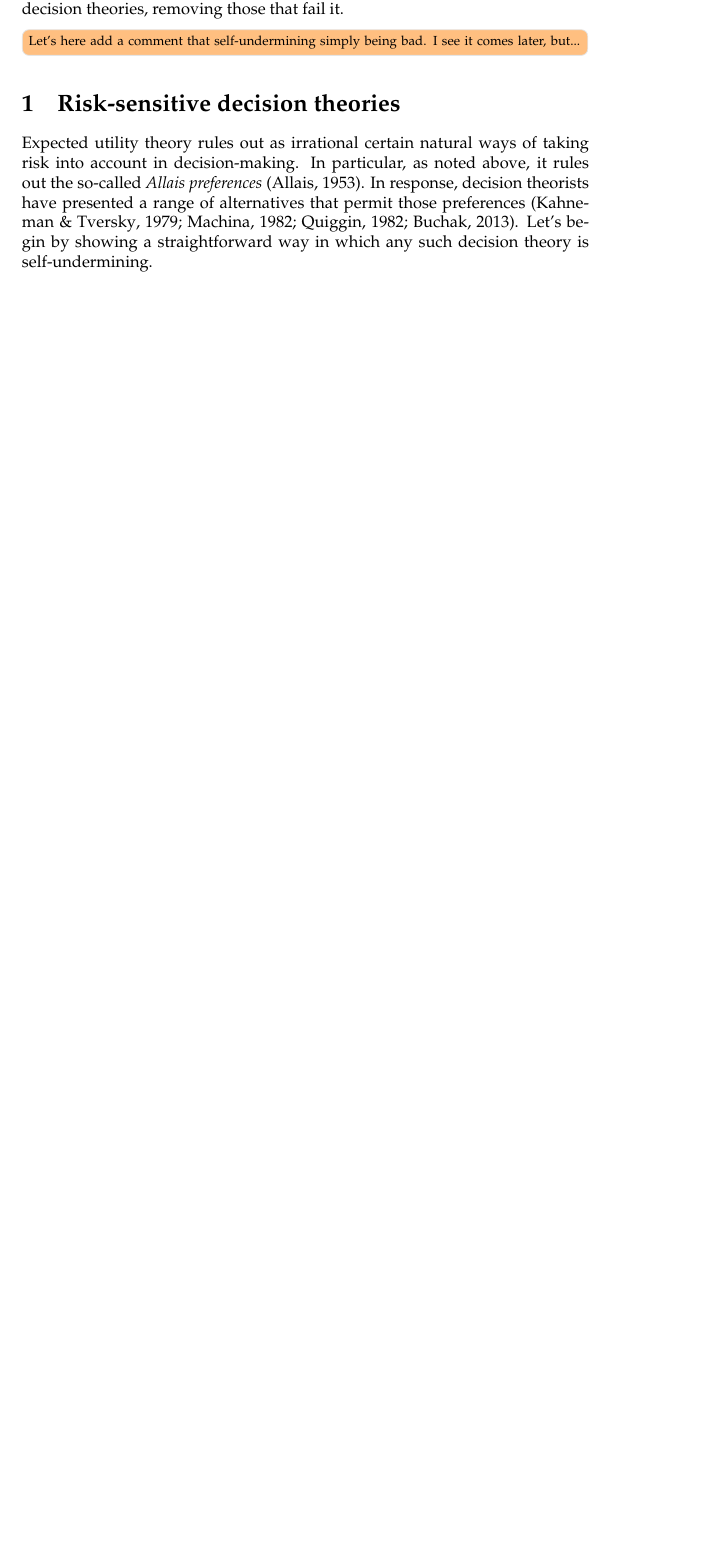
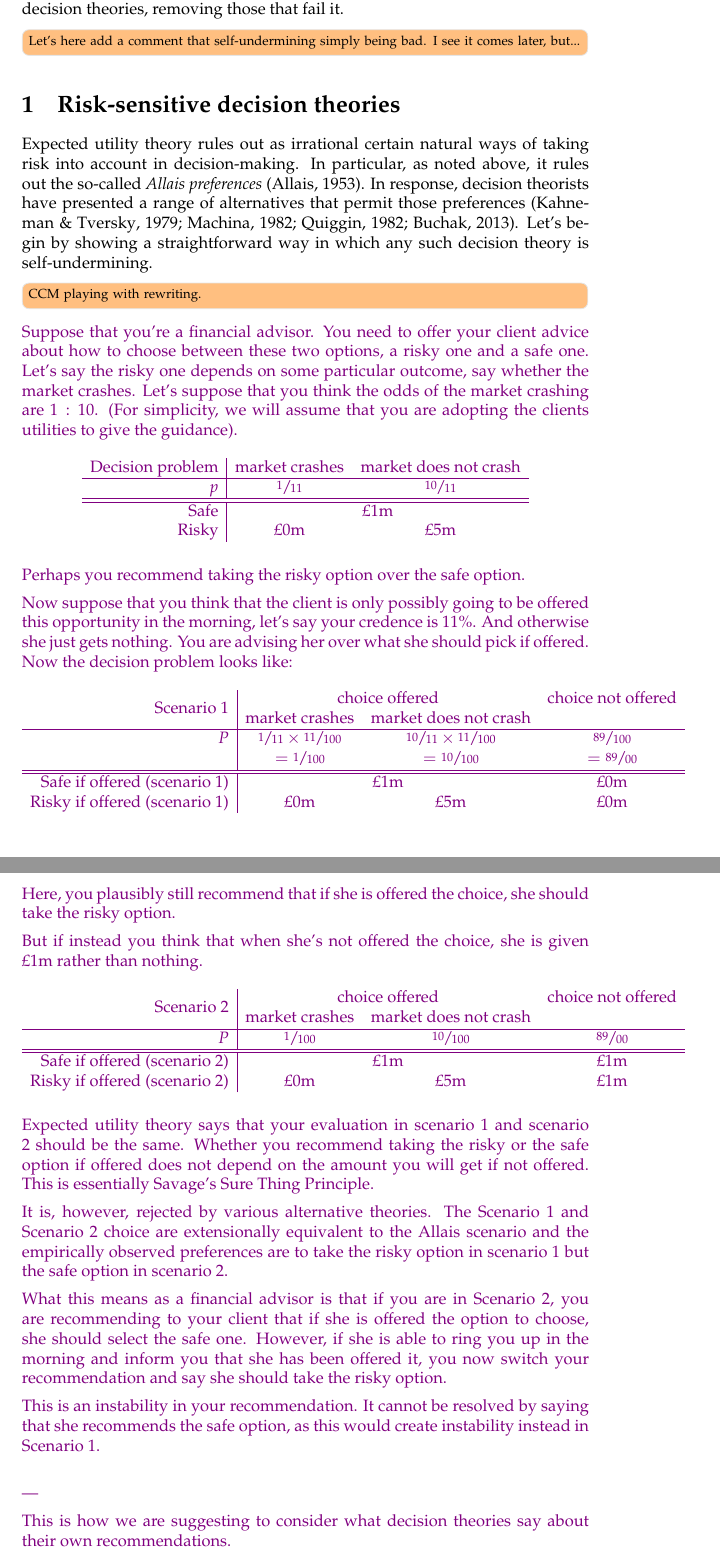
Before and after one commit to jpkonek/choosing-paper, a LaTeX document (choosing-how-to-choose.tex): part of page 2 of 40 before the commit and two parts of pages 2 and 3 of 42 after it, the two joined at a grey line, cut so that both start at the same text, the shorter picture padded with empty space. Compiled offline with pdfLaTeX.

Commit message:
giving suggestion for allais discussion and real world case

```diff
--- a/choosing-how-to-choose.tex
+++ b/choosing-how-to-choose.tex
@@ -22,6 +22,10 @@
 %\usepackage[USenglish]{babel}
 \usepackage{graphicx}
 \usepackage{color}
+\usepackage{multirow}
+
+
+
 \newtheorem{theorem}{Theorem}
 \newtheorem{axiom}{Axiom}
 \newtheorem{metatheorem}[theorem]{Metatheorem}
@@ -85,9 +89,8 @@
 
 % CCM added
 \usepackage[textsize=footnotesize,obeyFinal,backgroundcolor=orange!50,bordercolor=gray!20,linecolor=gray!20]{todonotes} % use "\PassOptionsToPackage{disable}{todonotes}" to disable in a document
-
+\newcommand{\todoinfo}[2][]{\todo[inline,{#1}]{#2}}
 \newcommand{\todoold}[2][]{\todo[backgroundcolor=white,bordercolor=orange!10,linecolor=gray!10, #1,caption={},textcolor=gray]{Pre-rev: #2}}
-
 \newcommand{\comment}[2][]{\todoold[#1]{#2}}
 \newcommand{\todooldinfo}[2][]{\todoold[#1]]{#2}}
 \usepackage{booktabs}  % For improved table formatting
@@ -205,3 +208,67 @@ Yet all is not lost, for this line of thinking nonetheless furnishes us with a t
 \section{Risk-sensitive decision theories}\label{sect:reu}
 
 Expected utility theory rules out as irrational certain natural ways of taking risk into account in decision-making. In particular, as noted above, it rules out the so-called \emph{Allais preferences} \citep{allais1953c}. In response, decision theorists have presented a range of alternatives that permit those preferences \citep{kahneman1979pt,machina1982eua,quiggin1982tau, buchak2014rr}. Let's begin by showing a straightforward way in which any such decision theory is self-undermining.
+
+{\color{violet}\todoinfo{CCM playing with rewriting.}
+	Suppose that you're a financial advisor.
+	You need to offer your client advice about how to choose between these two options, a risky one and a safe one. Let's say the risky one depends on some particular outcome, say whether the market crashes. Let's suppose that you think the odds of the market crashing are $1:10$.
+	(For simplicity, we will assume that you are adopting the clients utilities to give the guidance).
+	$$
+	\begin{array}{r|cc}
+		\text{Decision problem} & \text{market crashes} &  \text{market does not crash}  \\
+		\hline
+		p & \sfrac{1}{11} & \sfrac{10}{11} \\
+		\hline
+		\hline
+		\text{Safe} & \multicolumn{2}{c}{\text{\pounds 1m}}                           \\
+		\text{Risky} & \text{\pounds 0m}&\text{\pounds 5m}
+	\end{array}
+	$$
+
+	Perhaps you recommend taking the risky option over the safe option.
+
+	Now suppose that you think that the client is only possibly going to be offered this opportunity in the morning, let's say your credence is $11\%$. And otherwise she just gets nothing. You are advising her over what she should pick if offered. Now the decision problem looks like:
+	$$
+	\begin{array}{r|ccc}
+	\multirow{2}{*}{\text{Scenario 1}}	&\multicolumn{2}{c}{\text{choice offered}}&\text{choice not offered}\\
+		& \text{market crashes} &  \text{market does not crash}  \\
+		\hline
+		P &  \sfrac{1}{11} \times \sfrac{11}{100} & \sfrac{10}{11}\times\sfrac{11}{100} & \sfrac{89}{100} \\
+		& = \sfrac{1}{100} & = \sfrac{10}{100} & = \sfrac{89}{00} \\
+		\hline
+		\hline
+		\text{Safe if offered (scenario 1)} & \multicolumn{2}{c}{\text{\pounds 1m}}            &\text{\pounds 0m}               \\
+		\text{Risky if offered (scenario 1)}& \text{\pounds 0m}&\text{\pounds 5m}& \text{\pounds 0m}
+	\end{array}
+	$$
+	Here, you plausibly still recommend that if she is offered the choice, she should take the risky option.
+
+	But if instead you think that when she's not offered the choice, she is given \pounds 1m rather than nothing.
+	$$
+	\begin{array}{r|ccc}
+		\multirow{2}{*}{\text{Scenario 2}}	&\multicolumn{2}{c}{\text{choice offered}}&\text{choice not offered}\\
+		& \text{market crashes} &  \text{market does not crash}  \\
+		\hline
+%		P &  \sfrac{1}{11} \times \sfrac{11}{100} & \sfrac{10}{11}\times\sfrac{11}{100} & \sfrac{89}{100} \\
+	P	&  \sfrac{1}{100} & \sfrac{10}{100} &  \sfrac{89}{00} \\
+		\hline
+		\hline
+		\text{Safe if offered (scenario 2)} & \multicolumn{2}{c}{\text{\pounds 1m}}            &\text{\pounds 1m}               \\
+		\text{Risky if offered (scenario 2)}& \text{\pounds 0m}&\text{\pounds 5m}& \text{\pounds 1m}
+	\end{array}
+	$$
+
+	Expected utility theory says that your evaluation in scenario 1 and scenario 2 should be the same. Whether you recommend taking the risky or the safe option if offered does not depend on the amount you will get if not offered.
+	This is essentially Savage's Sure Thing Principle.
+
+	It is, however, rejected by various alternative theories. The Scenario 1 and Scenario 2 choice are extensionally equivalent to the Allais scenario and the empirically observed preferences are to take the risky option in scenario 1 but the safe option in scenario 2.
+
+	What this means as a financial advisor is that if you are in Scenario 2, you are recommending to your client that if she is offered the option to choose, she should select the safe one. However, if she is able to ring you up in the morning and inform you that she has been offered it, you now switch your recommendation and say she should take the risky option.
+
+	This is an instability in your recommendation. It cannot be resolved by saying that she recommends the safe option, as this would create instability instead in Scenario 1.
+
+
+
+	\bigskip ---
+
+	This is how we are suggesting to consider what decision theories say about their own recommendations.
```
Also changed, not shown: choosing-how-to-choose.tex (30 more changed lines).
